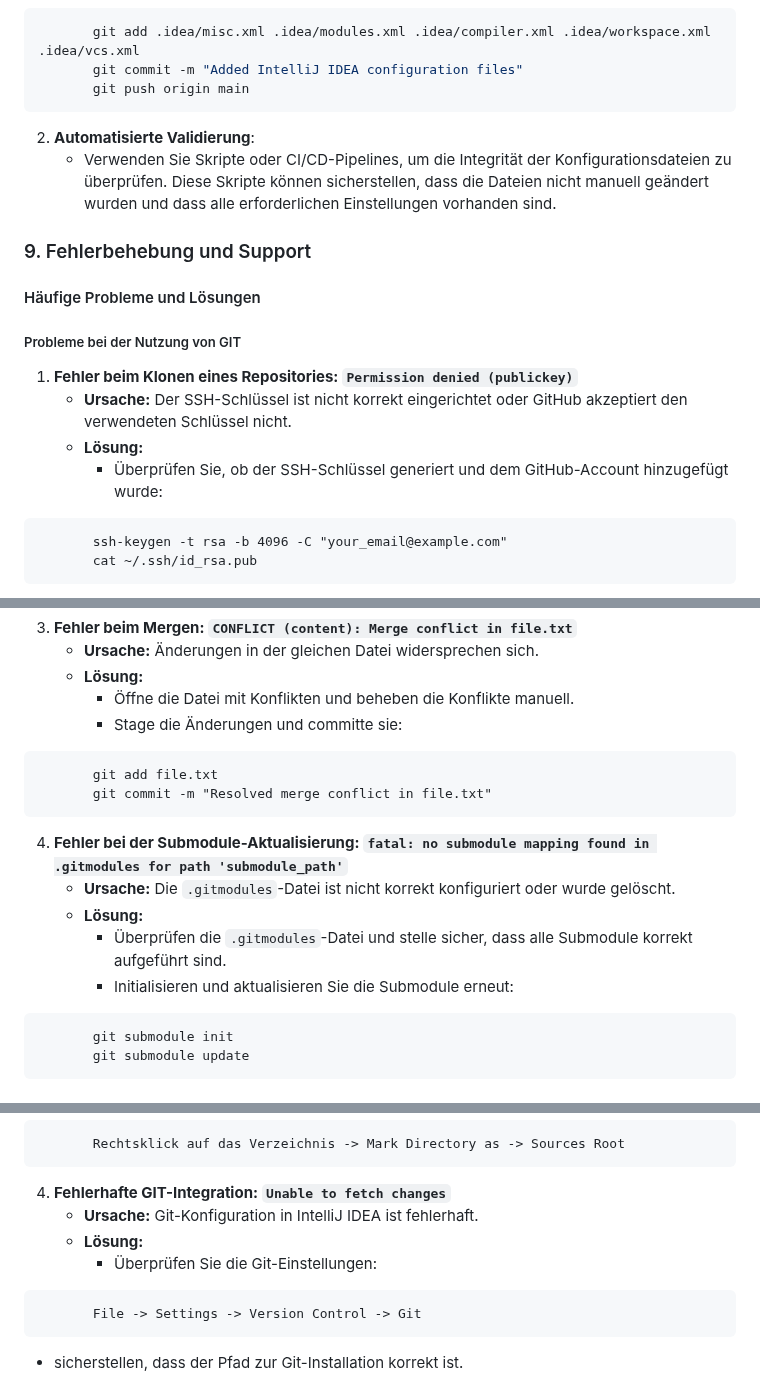
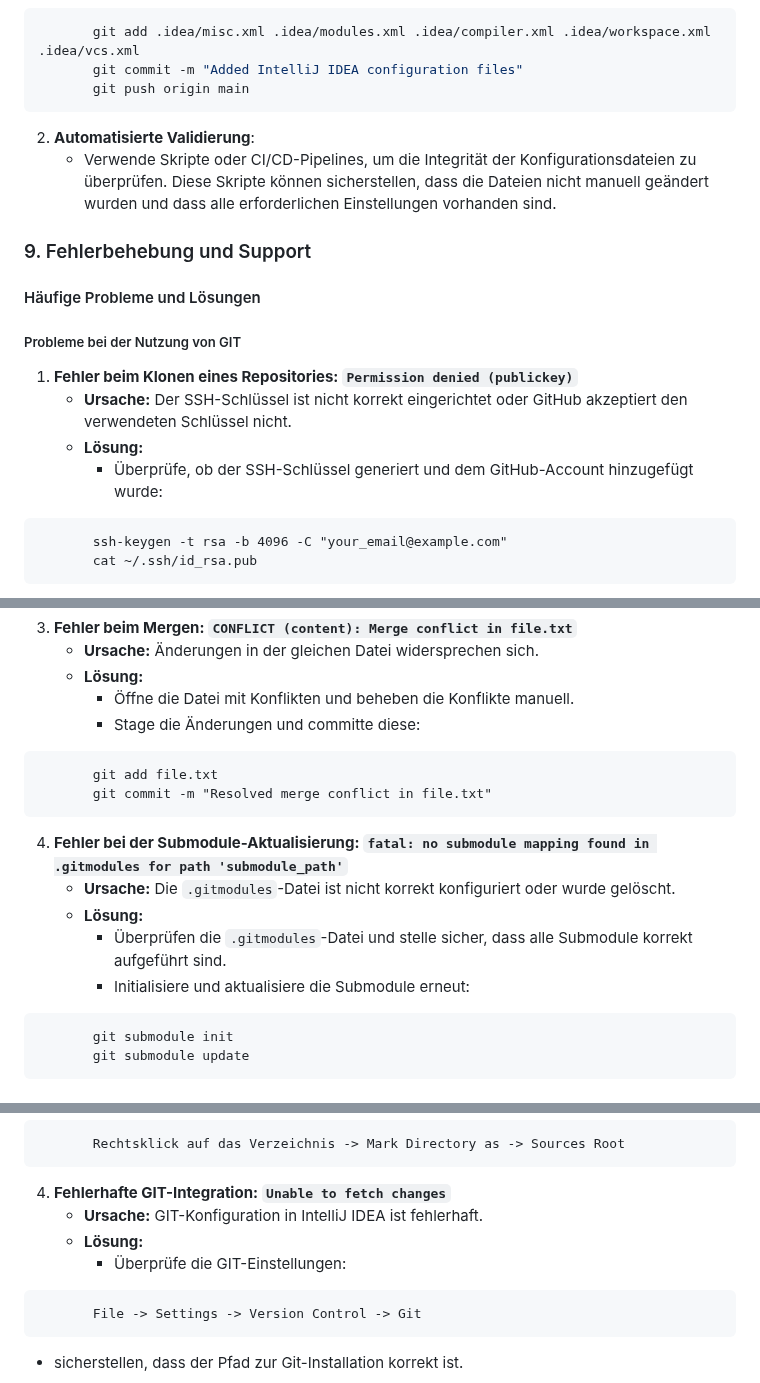
Before and after one commit to PrinceEitel/Data_Suite, a Markdown page: README.md, 3 parts joined by grey strips. GitHub-like rendering.

````diff
--- a/README.md
+++ b/README.md
@@ -909,7 +909,7 @@ IntelliJ IDEA bietet zwei Möglichkeiten, um die Installation und Konfiguration
        git push origin main
  ```
 2. **Automatisierte Validierung**:
-     - Verwenden Sie Skripte oder CI/CD-Pipelines, um die Integrität der Konfigurationsdateien zu überprüfen. Diese Skripte können sicherstellen, dass die Dateien nicht manuell geändert wurden und dass alle erforderlichen Einstellungen vorhanden sind.
+     - Verwende Skripte oder CI/CD-Pipelines, um die Integrität der Konfigurationsdateien zu überprüfen. Diese Skripte können sicherstellen, dass die Dateien nicht manuell geändert wurden und dass alle erforderlichen Einstellungen vorhanden sind.
 
 ### 9. Fehlerbehebung und Support
 
@@ -920,7 +920,7 @@ IntelliJ IDEA bietet zwei Möglichkeiten, um die Installation und Konfiguration
 1. **Fehler beim Klonen eines Repositories: `Permission denied (publickey)`**
    - **Ursache:** Der SSH-Schlüssel ist nicht korrekt eingerichtet oder GitHub akzeptiert den verwendeten Schlüssel nicht.
    - **Lösung:**
-     - Überprüfen Sie, ob der SSH-Schlüssel generiert und dem GitHub-Account hinzugefügt wurde:
+     - Überprüfe, ob der SSH-Schlüssel generiert und dem GitHub-Account hinzugefügt wurde:
 ```plaintext
        ssh-keygen -t rsa -b 4096 -C "your_email@example.com"
        cat ~/.ssh/id_rsa.pub
@@ -943,7 +943,7 @@ IntelliJ IDEA bietet zwei Möglichkeiten, um die Installation und Konfiguration
    - **Ursache:** Änderungen in der gleichen Datei widersprechen sich.
    - **Lösung:**
      - Öffne die Datei mit Konflikten und beheben die Konflikte manuell.
-     - Stage die Änderungen und committe sie:
+     - Stage die Änderungen und committe diese:
 ```plaintext
        git add file.txt
        git commit -m "Resolved merge conflict in file.txt"
@@ -952,7 +952,7 @@ IntelliJ IDEA bietet zwei Möglichkeiten, um die Installation und Konfiguration
    - **Ursache:** Die `.gitmodules`-Datei ist nicht korrekt konfiguriert oder wurde gelöscht.
    - **Lösung:**
      - Überprüfen die `.gitmodules`-Datei und stelle sicher, dass alle Submodule korrekt aufgeführt sind.
-     - Initialisieren und aktualisieren Sie die Submodule erneut:
+     - Initialisiere und aktualisiere die Submodule erneut:
 ```plaintext
        git submodule init
        git submodule update
@@ -991,9 +991,9 @@ IntelliJ IDEA bietet zwei Möglichkeiten, um die Installation und Konfiguration
        Rechtsklick auf das Verzeichnis -> Mark Directory as -> Sources Root
 ```
 4. **Fehlerhafte GIT-Integration: `Unable to fetch changes`**
-   - **Ursache:** Git-Konfiguration in IntelliJ IDEA ist fehlerhaft.
+   - **Ursache:** GIT-Konfiguration in IntelliJ IDEA ist fehlerhaft.
    - **Lösung:**
-     - Überprüfen Sie die Git-Einstellungen:
+     - Überprüfe die GIT-Einstellungen:
 ```plaintext
        File -> Settings -> Version Control -> Git
 ```
````
Also changed, not shown: other parts of README.md (+12 -12 lines).
